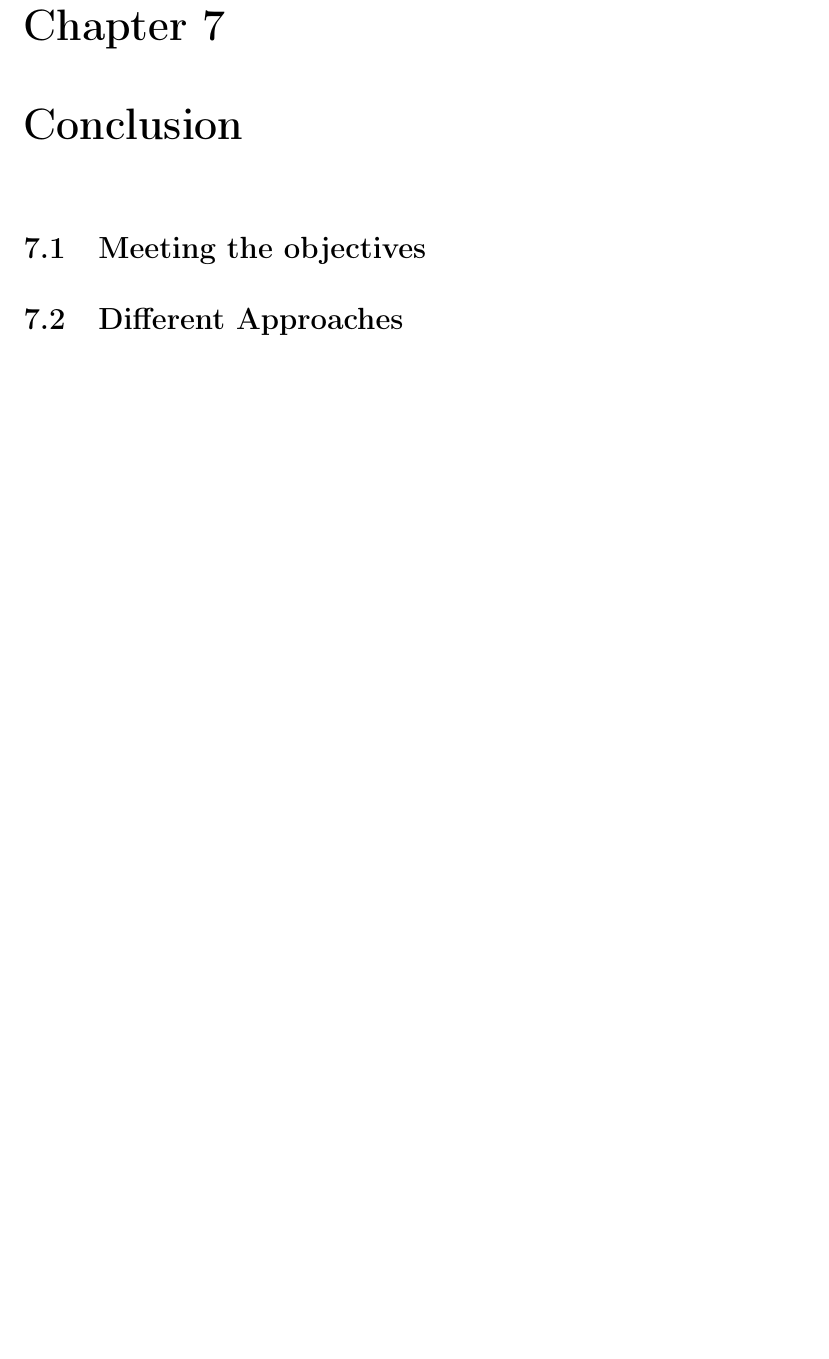
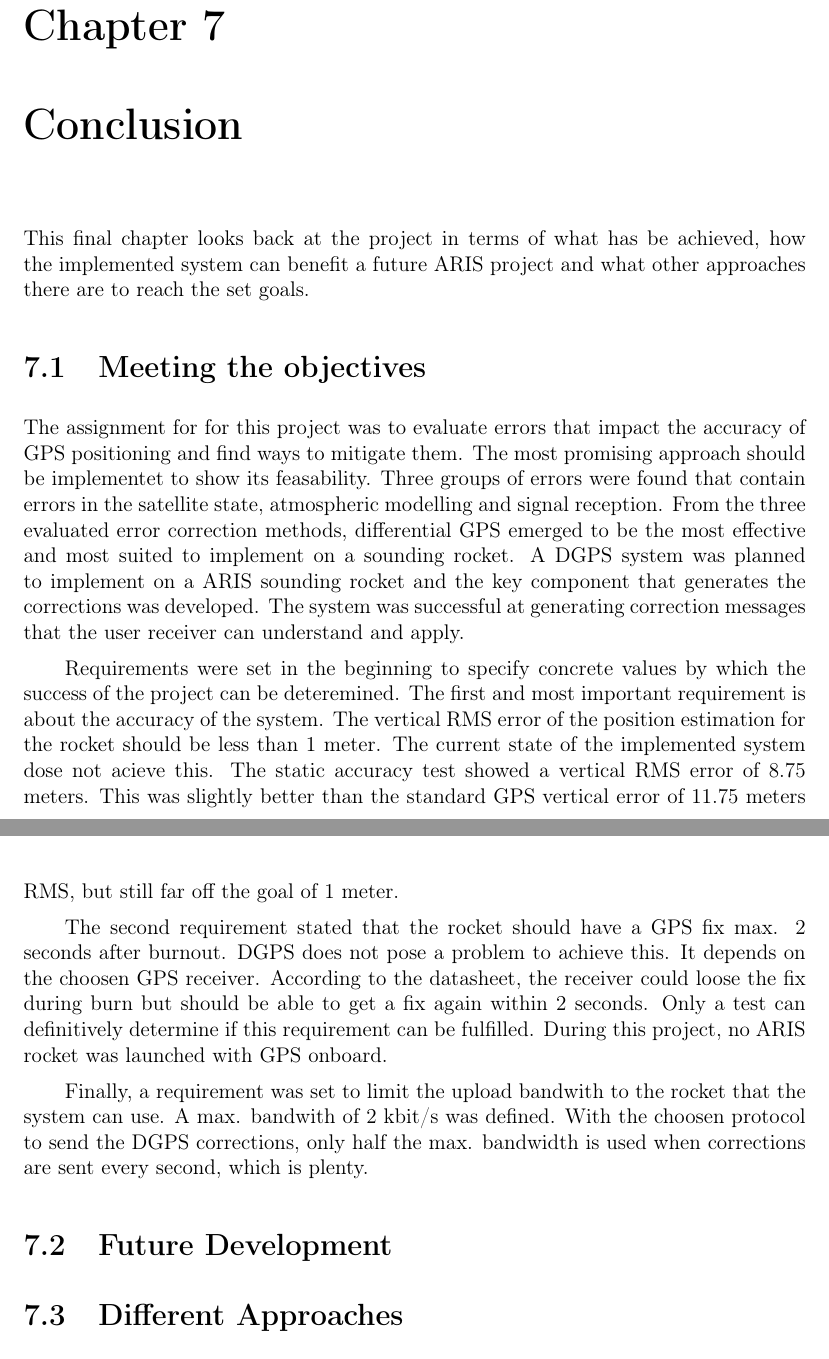
Before and after one commit to Han-Yolo/ARIS---Localization-of-a-Sounding-Rocket-via-GPS, a LaTeX thesis (Documentation/main.tex, which reads Documentation/Conclusion.tex): part of page 57 of 74 before the commit and two parts of pages 57 and 58 of 75 after it, the two joined at a grey line, cut so that both start at the same text, the shorter picture padded with empty space. Compiled offline with pdfLaTeX.

Commit message:
Conclusion #1

```diff
--- a/Documentation/Conclusion.tex
+++ b/Documentation/Conclusion.tex
@@ -1,10 +1,35 @@
 \chapter{Conclusion}
 
-
+This final chapter looks back at the project in terms of what has be achieved, how the implemented system can benefit a future ARIS project and what other approaches there are to reach the set goals.
 
 \section{Meeting the objectives}
 
+The assignment for for this project was to evaluate errors that impact the accuracy of GPS positioning and find ways to mitigate them.
+The most promising approach should be implementet to show its feasability.
+Three groups of errors were found that contain errors in the satellite state, atmospheric modelling and signal reception.
+From the three evaluated error correction methods, differential GPS emerged to be the most effective and most suited to implement on a sounding rocket.
+A DGPS system was planned to implement on a ARIS sounding rocket and the key component that generates the corrections was developed.
+The system was successful at generating correction messages that the user receiver can understand and apply.
 
+Requirements were set in the beginning to specify concrete values by which the success of the project can be deteremined.
+The first and most important requirement is about the accuracy of the system.
+The vertical RMS error of the position estimation for the rocket should be less than 1 meter.
+The current state of the implemented system dose not acieve this.
+The static accuracy test showed a vertical RMS error of 8.75 meters.
+This was slightly better than the standard GPS vertical error of 11.75 meters RMS, but still far off the goal of 1 meter.
+
+The second requirement stated that the rocket should have a GPS fix max. 2 seconds after burnout.
+DGPS does not pose a problem to achieve this.
+It depends on the choosen GPS receiver.
+According to the datasheet, the receiver could loose the fix during burn but should be able to get a fix again within 2 seconds.
+Only a test can definitively determine if this requirement can be fulfilled.
+During this project, no ARIS rocket was launched with GPS onboard.
+
+Finally, a requirement was set to limit the upload bandwith to the rocket that the system can use.
+A max. bandwith of 2 kbit/s was defined.
+With the choosen protocol to send the DGPS corrections, only half the max. bandwidth is used when corrections are sent every second, which is plenty.
+
+\section{Future Development}
 
 \section{Different Approaches}
 
```
Also changed, not shown: Documentation/GPS_concept.tex (+2 -2 lines), Documentation/Testing.tex (+1 -0 lines), Documentation/literatur.bib (+0 -14 lines), 1 other file.
